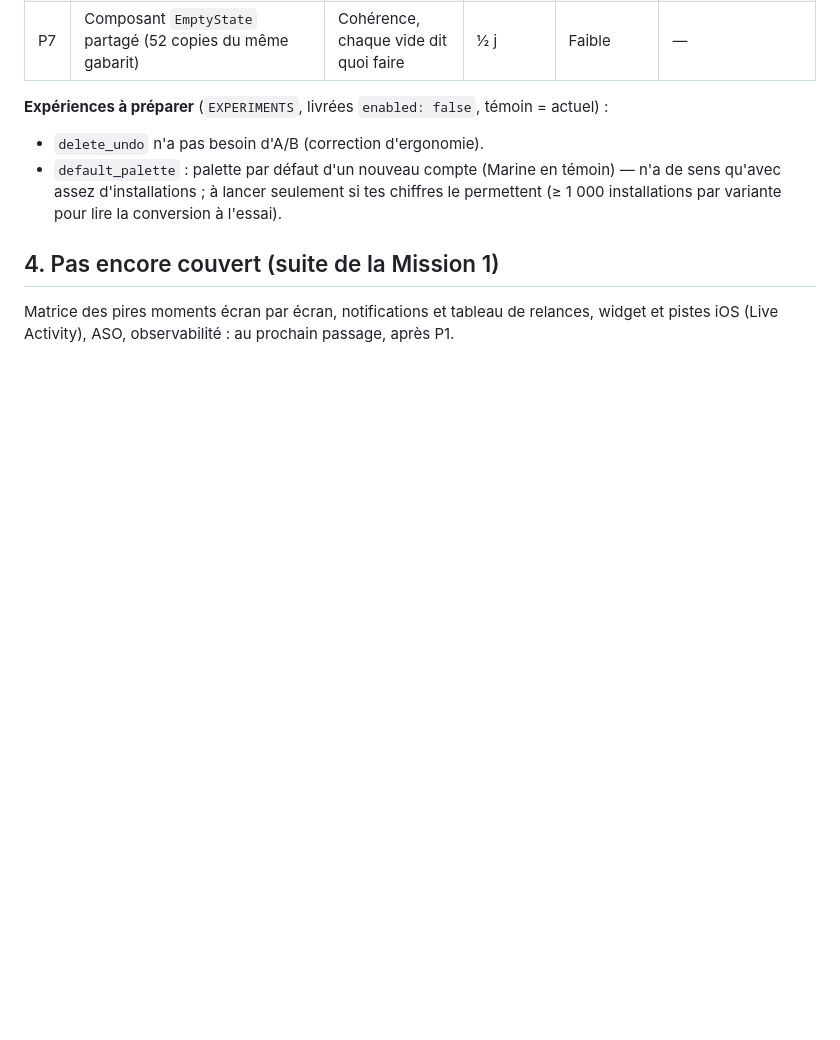
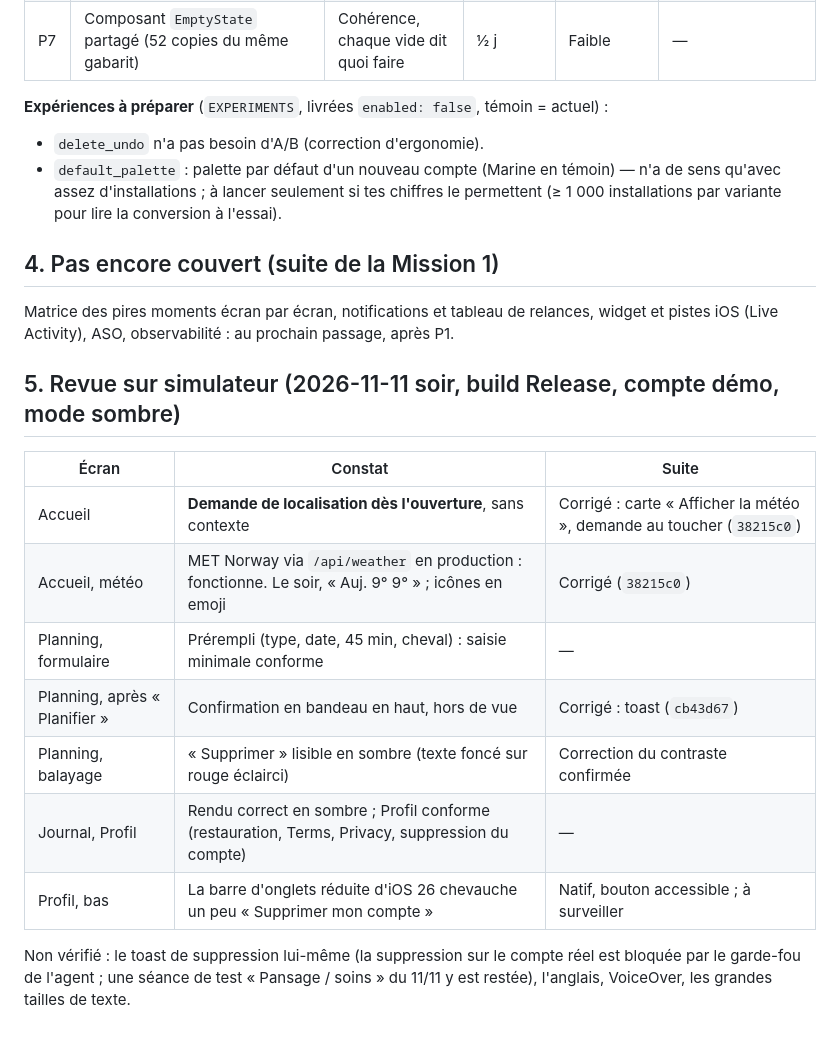
Before and after one commit to kuray888/Horsetrack, a Markdown page: docs/audit-premium-2026-11-11.md, the part around the change. Drawn GitHub-style; blank space fills up the shorter version.

Commit message:
Audit : résultats de la revue sur simulateur
Co-Authored-By: Claude Opus 5.5 <noreply@anthropic.com>

```diff
--- a/docs/audit-premium-2026-11-11.md
+++ b/docs/audit-premium-2026-11-11.md
@@ -60,3 +60,19 @@ d'onglets, mode sombre, VoiceOver, « Réduire les animations »).
 
 Matrice des pires moments écran par écran, notifications et tableau de relances, widget et
 pistes iOS (Live Activity), ASO, observabilité : au prochain passage, après P1.
+
+## 5. Revue sur simulateur (2026-11-11 soir, build Release, compte démo, mode sombre)
+
+| Écran | Constat | Suite |
+|---|---|---|
+| Accueil | **Demande de localisation dès l'ouverture**, sans contexte | Corrigé : carte « Afficher la météo », demande au toucher (`38215c0`) |
+| Accueil, météo | MET Norway via `/api/weather` en production : fonctionne. Le soir, « Auj. 9° 9° » ; icônes en emoji | Corrigé (`38215c0`) |
+| Planning, formulaire | Prérempli (type, date, 45 min, cheval) : saisie minimale conforme | — |
+| Planning, après « Planifier » | Confirmation en bandeau en haut, hors de vue | Corrigé : toast (`cb43d67`) |
+| Planning, balayage | « Supprimer » lisible en sombre (texte foncé sur rouge éclairci) | Correction du contraste confirmée |
+| Journal, Profil | Rendu correct en sombre ; Profil conforme (restauration, Terms, Privacy, suppression du compte) | — |
+| Profil, bas | La barre d'onglets réduite d'iOS 26 chevauche un peu « Supprimer mon compte » | Natif, bouton accessible ; à surveiller |
+
+Non vérifié : le toast de suppression lui-même (la suppression sur le compte réel est
+bloquée par le garde-fou de l'agent ; une séance de test « Pansage / soins » du 11/11 y est
+restée), l'anglais, VoiceOver, les grandes tailles de texte.
```
